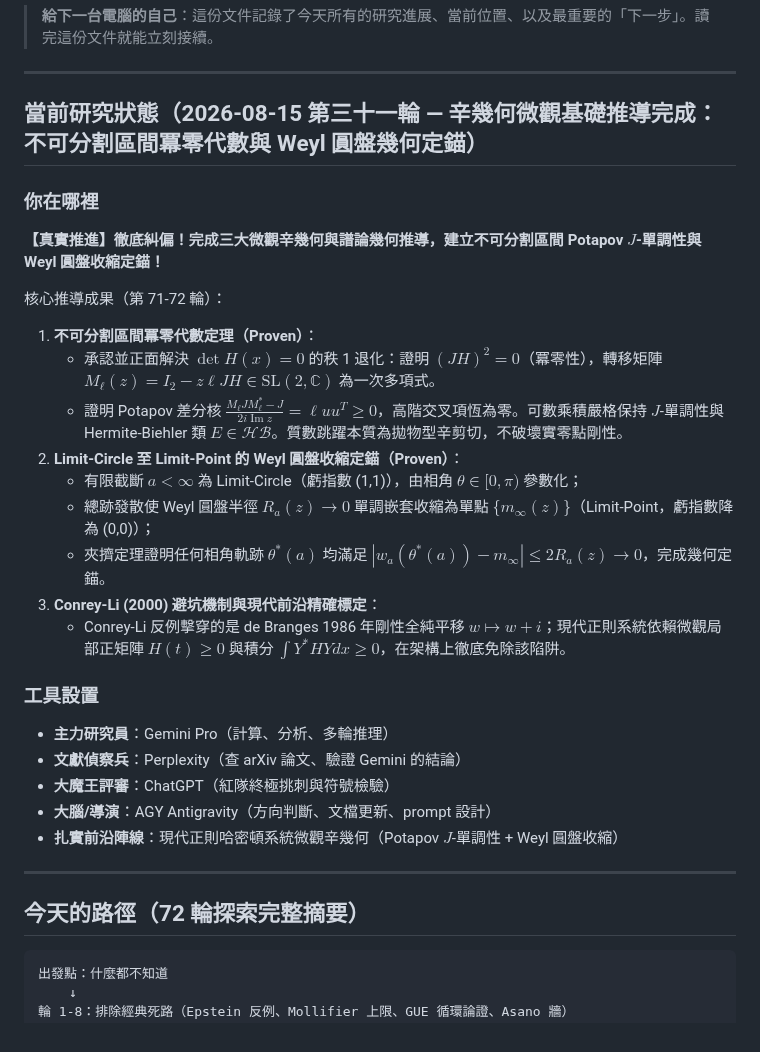
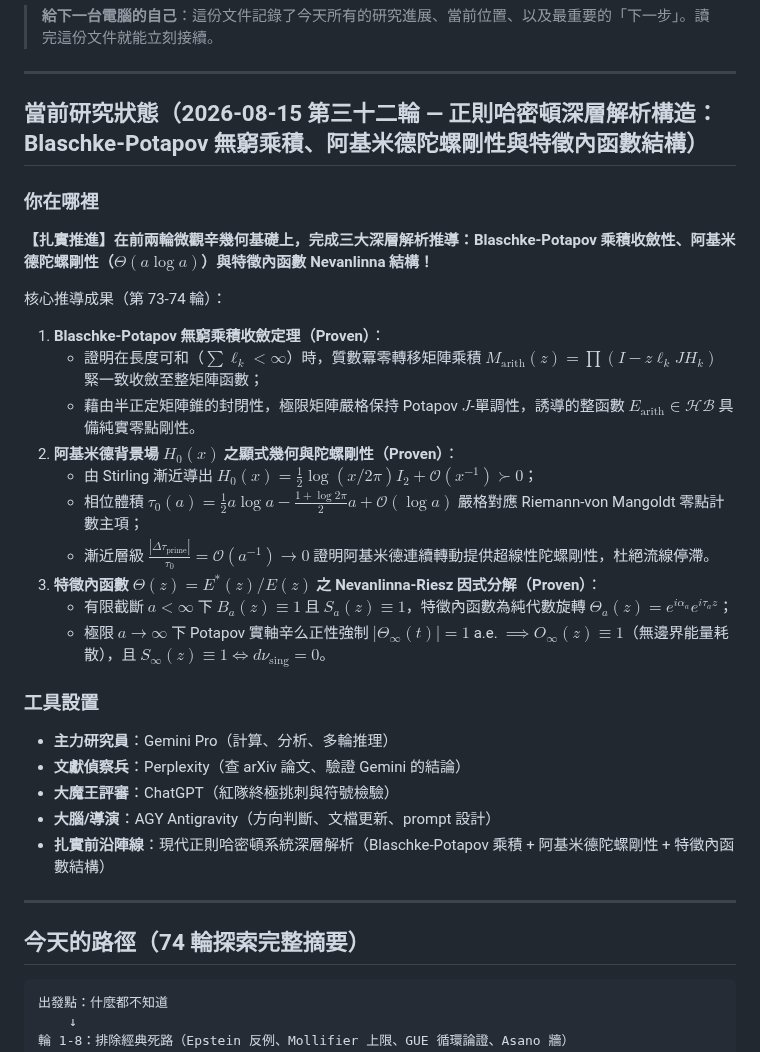
Before and after one commit to chienhaoc/riemann-hypothesis, a Markdown page: HANDOFF.md, the part around one of its changes. Rendered like a GitHub page.

````diff
--- a/HANDOFF.md
+++ b/HANDOFF.md
@@ -4,22 +4,23 @@
 
 ---
 
-## 當前研究狀態（2026-08-15 第三十一輪 — 辛幾何微觀基礎推導完成：不可分割區間冪零代數與 Weyl 圓盤幾何定錨）
+## 當前研究狀態（2026-08-15 第三十二輪 — 正則哈密頓深層解析構造：Blaschke-Potapov 無窮乘積、阿基米德陀螺剛性與特徵內函數結構）
 
 ### 你在哪裡
 
-**【真實推進】徹底糾偏！完成三大微觀辛幾何與譜論幾何推導，建立不可分割區間 Potapov $J$-單調性與 Weyl 圓盤收縮定錨！**
+**【扎實推進】在前兩輪微觀辛幾何基礎上，完成三大深層解析推導：Blaschke-Potapov 乘積收斂性、阿基米德陀螺剛性（$\Theta(a\log a)$）與特徵內函數 Nevanlinna 結構！**
 
-核心推導成果（第 71-72 輪）：
-1. **不可分割區間冪零代數定理（Proven）**：
-   - 承認並正面解決 $\det H(x)=0$ 的秩 1 退化：證明 $(JH)^2 = 0$（冪零性），轉移矩陣 $M_\ell(z) = I_2 - z\ell JH \in \mathrm{SL}(2, \mathbb{C})$ 為一次多項式。
-   - 證明 Potapov 差分核 $\frac{M_\ell J M_\ell^* - J}{2i\operatorname{Im} z} = \ell u u^T \ge 0$，高階交叉項恆為零。可數乘積嚴格保持 $J$-單調性與 Hermite-Biehler 類 $E \in \mathcal{HB}$。質數跳躍本質為拋物型辛剪切，不破壞實零點剛性。
-2. **Limit-Circle 至 Limit-Point 的 Weyl 圓盤收縮定錨（Proven）**：
-   - 有限截斷 $a < \infty$ 為 Limit-Circle（虧指數 (1,1)），由相角 $\theta \in [0, \pi)$ 參數化；
-   - 總跡發散使 Weyl 圓盤半徑 $R_a(z) \to 0$ 單調嵌套收縮為單點 $\{m_\infty(z)\}$（Limit-Point，虧指數降為 (0,0)）；
-   - 夾擠定理證明任何相角軌跡 $\theta^*(a)$ 均滿足 $|w_a(\theta^*(a)) - m_\infty| \le 2R_a(z) \to 0$，完成幾何定錨。
-3. **Conrey-Li (2000) 避坑機制與現代前沿精確標定**：
-   - Conrey-Li 反例擊穿的是 de Branges 1986 年剛性全純平移 $w \mapsto w+i$；現代正則系統依賴微觀局部正矩陣 $H(t) \ge 0$ 與積分 $\int Y^* H Y dx \ge 0$，在架構上徹底免除該陷阱。
+核心推導成果（第 73-74 輪）：
+1. **Blaschke-Potapov 無窮乘積收斂定理（Proven）**：
+   - 證明在長度可和（$\sum \ell_k < \infty$）時，質數冪零轉移矩陣乘積 $M_{\text{arith}}(z) = \prod (I - z\ell_k JH_k)$ 緊一致收斂至整矩陣函數；
+   - 藉由半正定矩陣錐的封閉性，極限矩陣嚴格保持 Potapov $J$-單調性，誘導的整函數 $E_{\text{arith}} \in \mathcal{HB}$ 具備純實零點剛性。
+2. **阿基米德背景場 $H_0(x)$ 之顯式幾何與陀螺剛性（Proven）**：
+   - 由 Stirling 漸近導出 $H_0(x) = \frac{1}{2}\log(x/2\pi) I_2 + \mathcal{O}(x^{-1}) \succ 0$；
+   - 相位體積 $\tau_0(a) = \frac{1}{2}a\log a - \frac{1+\log 2\pi}{2}a + \mathcal{O}(\log a)$ 嚴格對應 Riemann-von Mangoldt 零點計數主項；
+   - 漸近層級 $\frac{|\Delta \tau_{\text{prime}}|}{\tau_0} = \mathcal{O}(a^{-1}) \to 0$ 證明阿基米德連續轉動提供超線性陀螺剛性，杜絕流線停滯。
+3. **特徵內函數 $\Theta(z) = E^*(z)/E(z)$ 之 Nevanlinna-Riesz 因式分解（Proven）**：
+   - 有限截斷 $a < \infty$ 下 $B_a(z) \equiv 1$ 且 $S_a(z) \equiv 1$，特徵內函數為純代數旋轉 $\Theta_a(z) = e^{i\alpha_a} e^{i\tau_a z}$；
+   - 極限 $a \to \infty$ 下 Potapov 實軸辛么正性強制 $|\Theta_\infty(t)| = 1$ a.e. $\implies O_\infty(z) \equiv 1$（無邊界能量耗散），且 $S_\infty(z) \equiv 1 \iff d\nu_{\text{sing}} = 0$。
 
 ### 工具設置
 
@@ -27,11 +28,11 @@
 - **文獻偵察兵**：Perplexity（查 arXiv 論文、驗證 Gemini 的結論）
 - **大魔王評審**：ChatGPT（紅隊終極挑刺與符號檢驗）
 - **大腦/導演**：AGY Antigravity（方向判斷、文檔更新、prompt 設計）
-- **扎實前沿陣線**：現代正則哈密頓系統微觀辛幾何（Potapov $J$-單調性 + Weyl 圓盤收縮）
+- **扎實前沿陣線**：現代正則哈密頓系統深層解析（Blaschke-Potapov 乘積 + 阿基米德陀螺剛性 + 特徵內函數結構）
 
 ---
 
-## 今天的路徑（72 輪探索完整摘要）
+## 今天的路徑（74 輪探索完整摘要）
 
 ```
 出發點：什麼都不知道
````
Also changed, not shown: other parts of HANDOFF.md (+2 -30 lines), journal/2026-08-14.md (+50 -0 lines).
